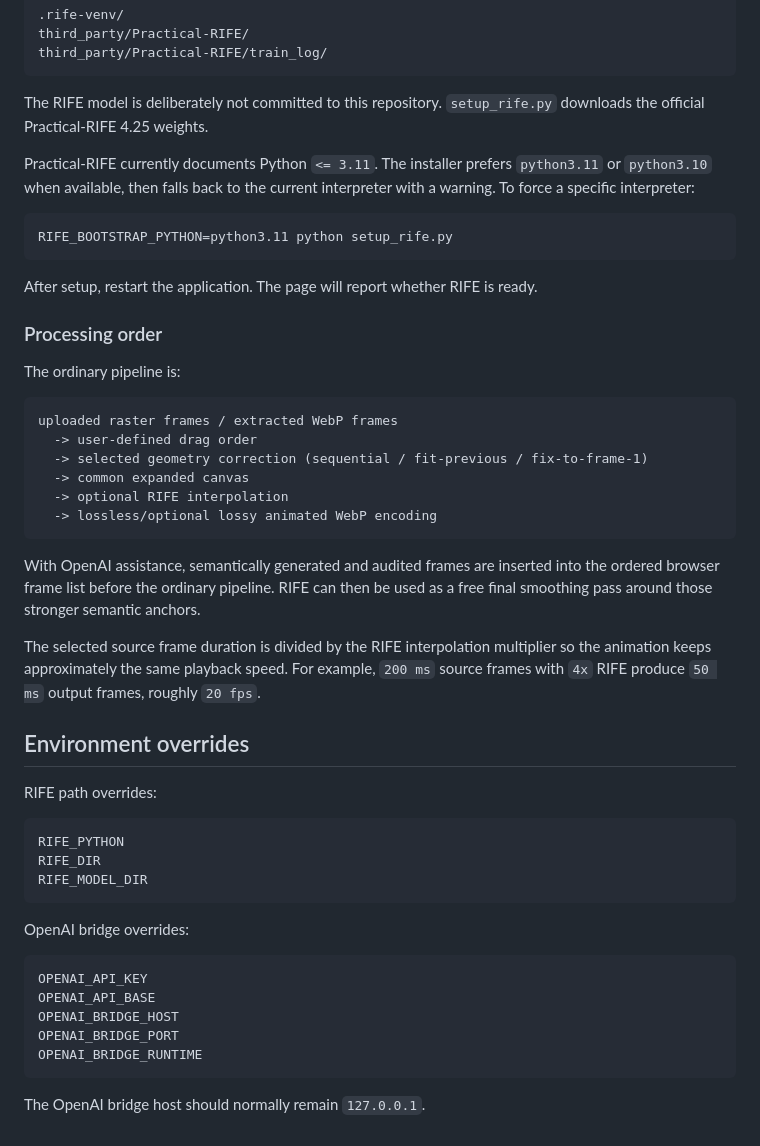
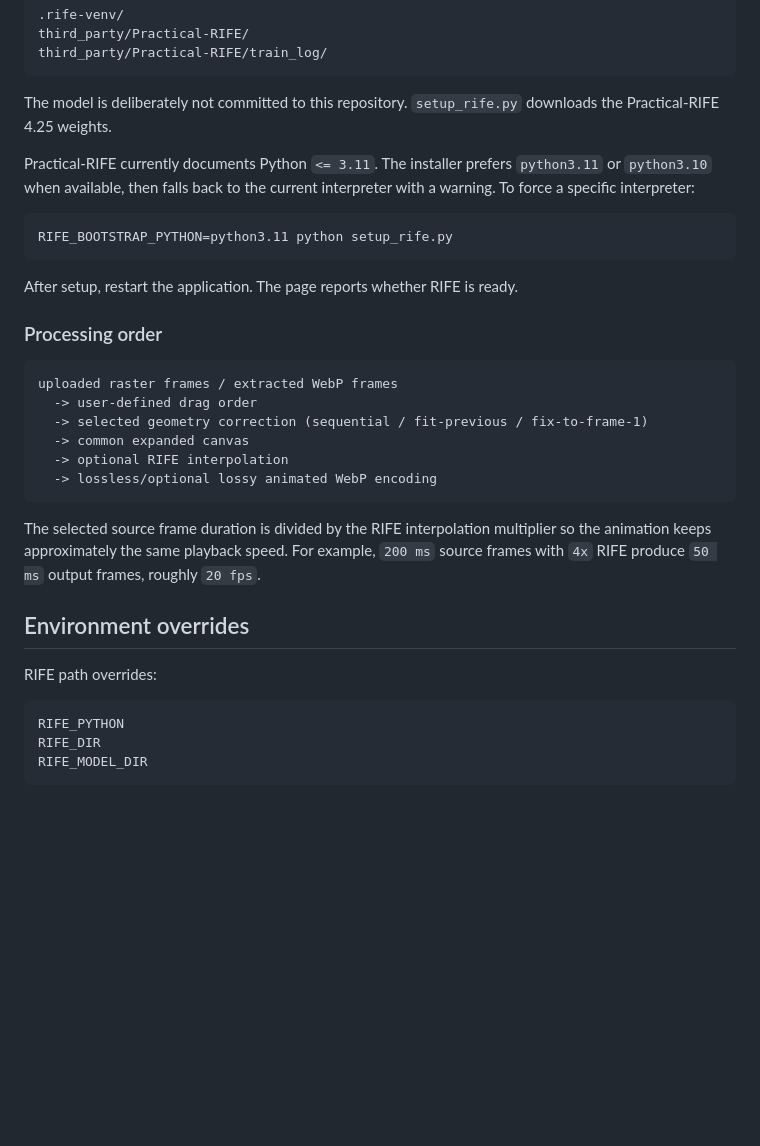
Before and after one commit to kitty-crow/webp-animator, a Markdown page: README.md, the part around one of its changes. GitHub-like rendering; blank space fills up the shorter version.

````diff
--- a/README.md
+++ b/README.md
@@ -138,7 +112,7 @@ third_party/Practical-RIFE/
 third_party/Practical-RIFE/train_log/
 ```
 
-The RIFE model is deliberately not committed to this repository. `setup_rife.py` downloads the official Practical-RIFE 4.25 weights.
+The model is deliberately not committed to this repository. `setup_rife.py` downloads the Practical-RIFE 4.25 weights.
 
 Practical-RIFE currently documents Python `<= 3.11`. The installer prefers `python3.11` or `python3.10` when available, then falls back to the current interpreter with a warning. To force a specific interpreter:
 
@@ -146,11 +120,9 @@ Practical-RIFE currently documents Python `<= 3.11`. The installer prefers `pyth
 RIFE_BOOTSTRAP_PYTHON=python3.11 python setup_rife.py
 ```
 
-After setup, restart the application. The page will report whether RIFE is ready.
+After setup, restart the application. The page reports whether RIFE is ready.
 
 ### Processing order
-
-The ordinary pipeline is:
 
 ```text
 uploaded raster frames / extracted WebP frames
@@ -160,8 +132,6 @@ uploaded raster frames / extracted WebP frames
   -> optional RIFE interpolation
   -> lossless/optional lossy animated WebP encoding
 ```
-
-With OpenAI assistance, semantically generated and audited frames are inserted into the ordered browser frame list before the ordinary pipeline. RIFE can then be used as a free final smoothing pass around those stronger semantic anchors.
 
 The selected source frame duration is divided by the RIFE interpolation multiplier so the animation keeps approximately the same playback speed. For example, `200 ms` source frames with `4x` RIFE produce `50 ms` output frames, roughly `20 fps`.
 
@@ -174,15 +144,3 @@ RIFE_PYTHON
 RIFE_DIR
 RIFE_MODEL_DIR
 ```
-
-OpenAI bridge overrides:
-
-```text
-OPENAI_API_KEY
-OPENAI_API_BASE
-OPENAI_BRIDGE_HOST
-OPENAI_BRIDGE_PORT
-OPENAI_BRIDGE_RUNTIME
-```
-
-The OpenAI bridge host should normally remain `127.0.0.1`.
````
Also changed, not shown: other parts of README.md (+20 -46 lines).
